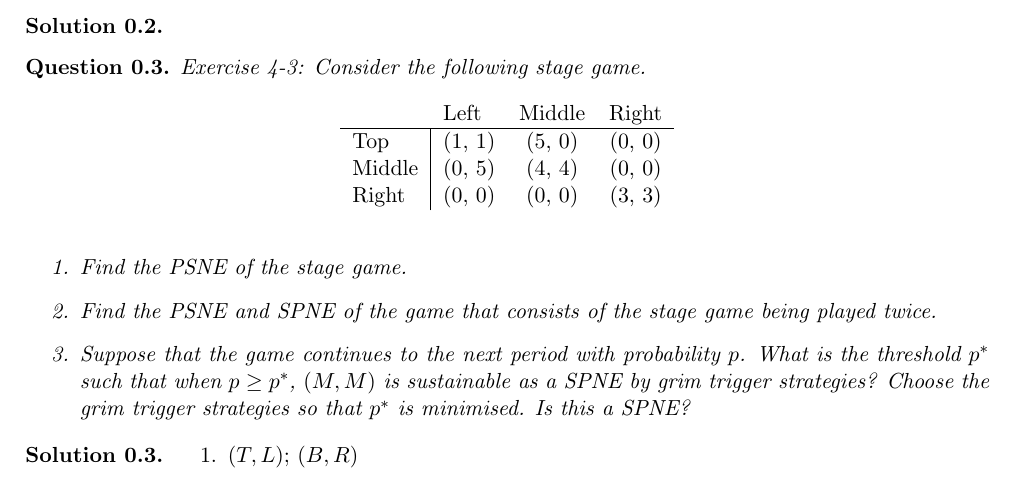
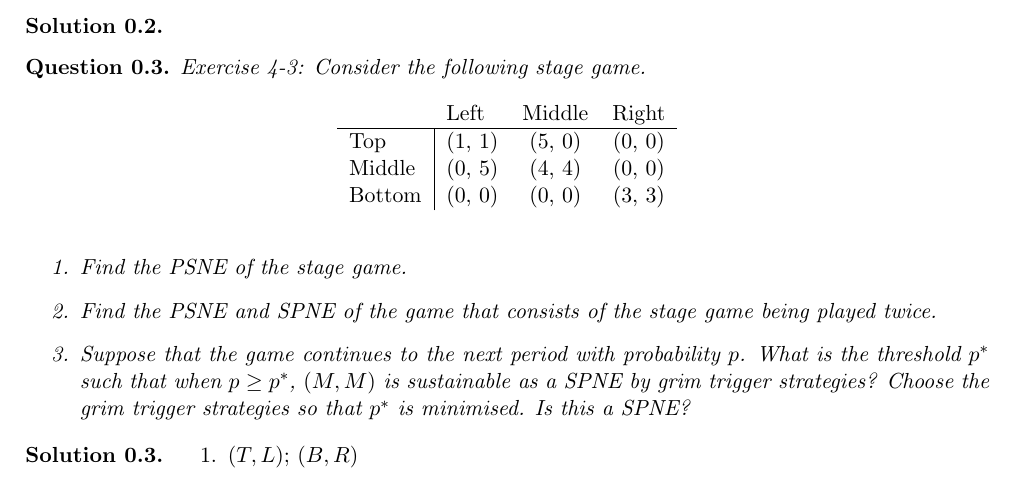
Before and after one commit to KULeuven-CS/Game-Theory, a LaTeX document (subfiles/session4.tex): part of page 1 of 2, cut so that both start at the same text. Compiled offline with pdfLaTeX.

Commit message:
Error correction 4.3

```diff
--- a/subfiles/session4.tex
+++ b/subfiles/session4.tex
@@ -51,7 +51,7 @@ Exercise 4-3: Consider the following stage game.
                             & \multicolumn{1}{l}{Left} & \multicolumn{1}{l}{Middle} & \multicolumn{1}{l}{Right} \\ \hline
 \multicolumn{1}{l|}{Top}    & (1, 1)                   & (5, 0)                     & (0, 0)                    \\
 \multicolumn{1}{l|}{Middle} & (0, 5)                   & (4, 4)                     & (0, 0)                    \\
-\multicolumn{1}{l|}{Right}  & (0, 0)                   & (0, 0)                     & (3, 3)
+\multicolumn{1}{l|}{Bottom}  & (0, 0)                   & (0, 0)                     & (3, 3)
 \end{tabular}
 \end{table}
 
```
